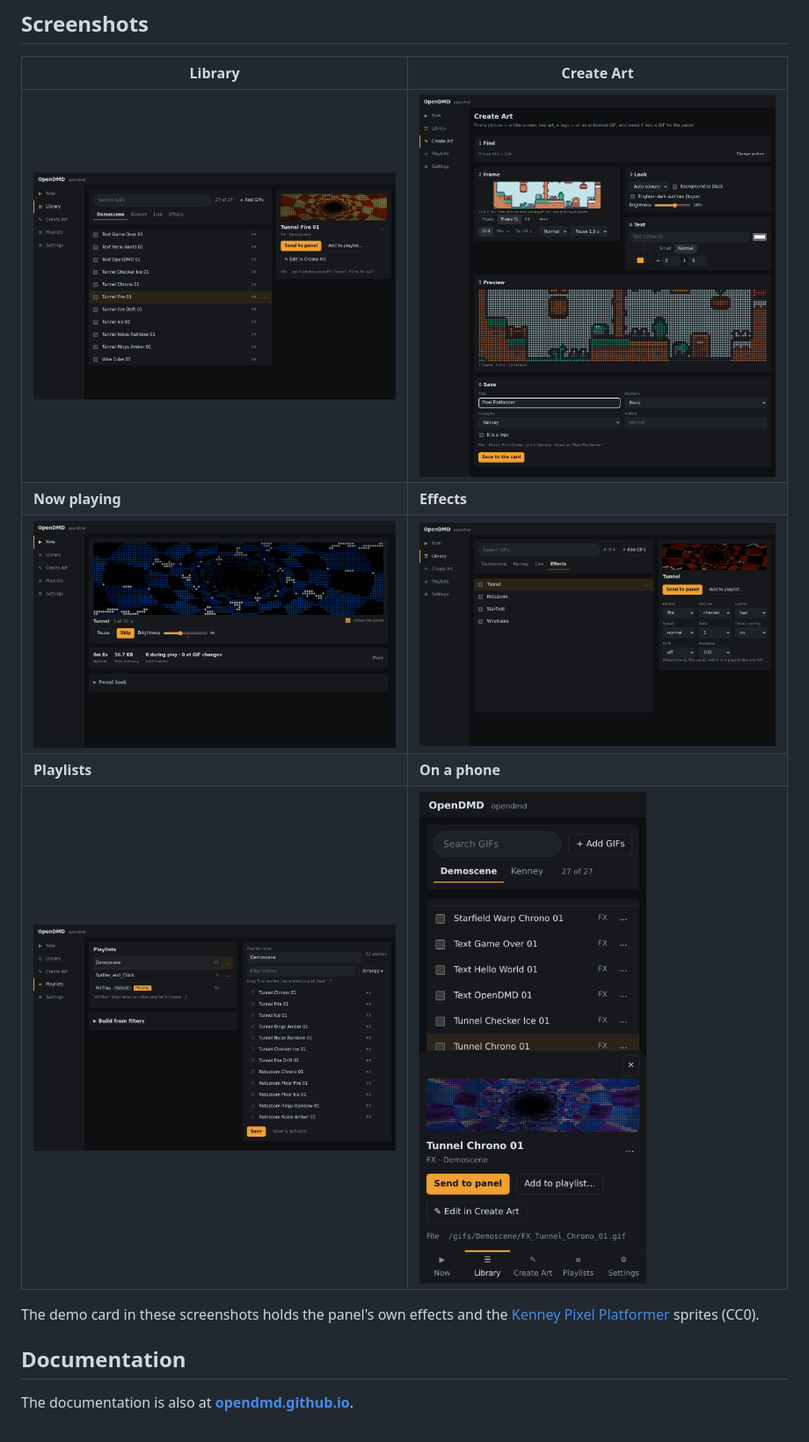
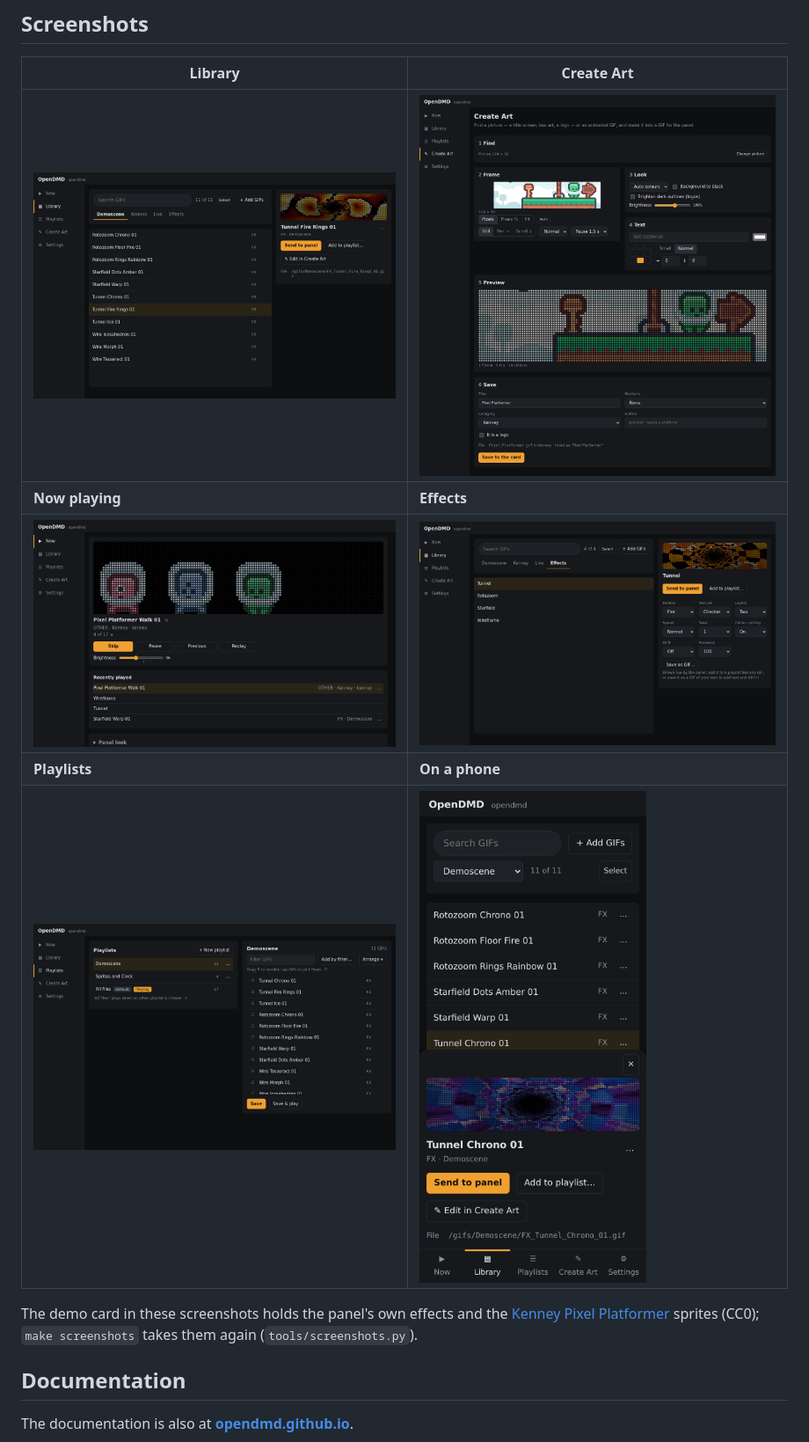
Before and after one commit to opendmd/opendmd, a Markdown page: README.md, the part around the change. Shown at 88% size. Rendered like a GitHub page; pictures changed too: docs/images/create-art.png, docs/images/effects.png, docs/images/library.png.

```diff
--- a/README.md
+++ b/README.md
@@ -95,7 +95,8 @@ From source: `make fw-release && make flasher` (see [For developers](docs/develo
 | ![A playlist open in the editor](docs/images/playlists.png) | <img src="docs/images/phone-library.png" width="300" alt="The Library on a phone"> |
 
 The demo card in these screenshots holds the panel's own effects and the
-[Kenney Pixel Platformer](https://kenney.nl/assets/pixel-platformer) sprites (CC0).
+[Kenney Pixel Platformer](https://kenney.nl/assets/pixel-platformer) sprites (CC0);
+`make screenshots` takes them again (`tools/screenshots.py`).
 
 ## Documentation
 
```
Also changed, not shown: 2 other files.
